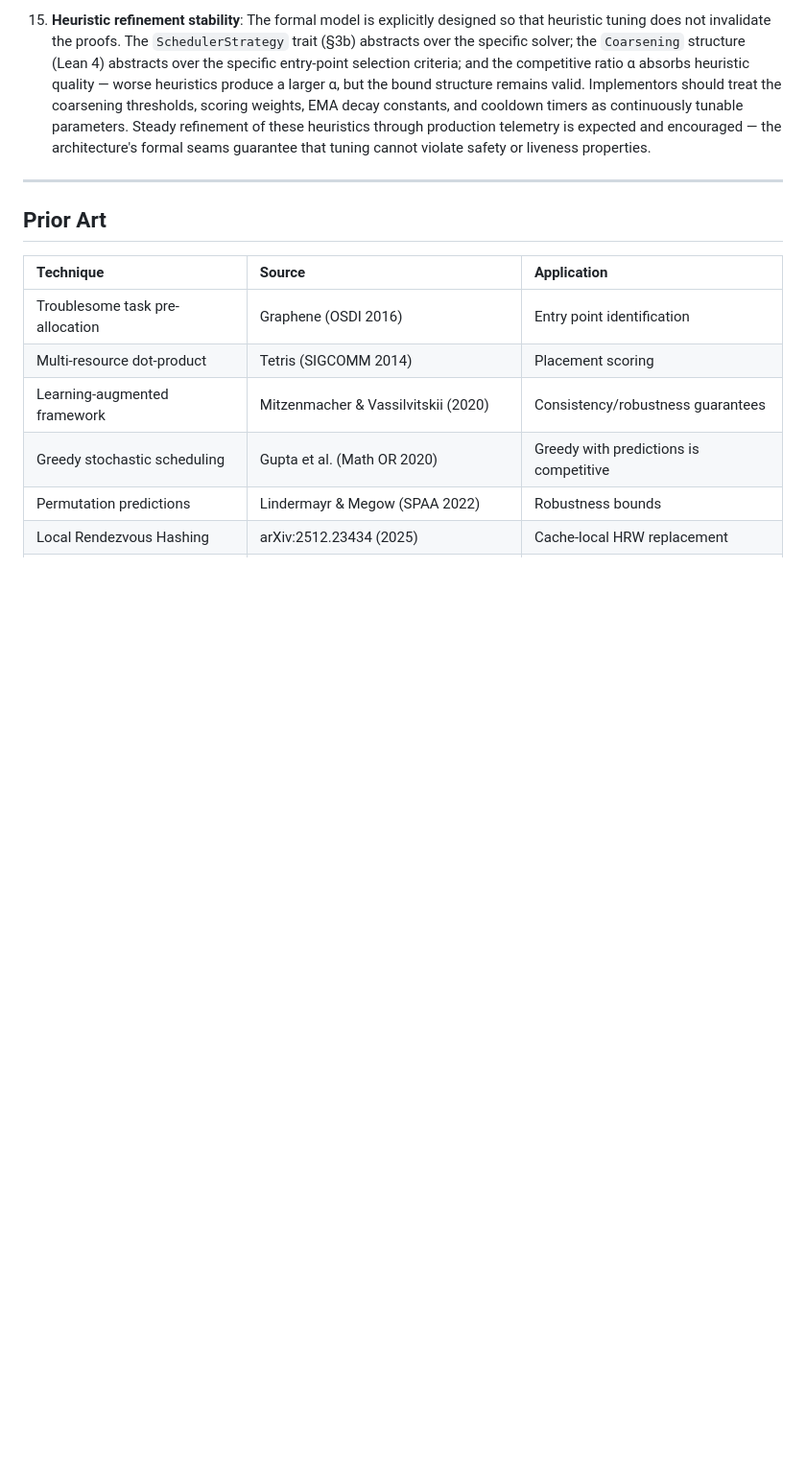
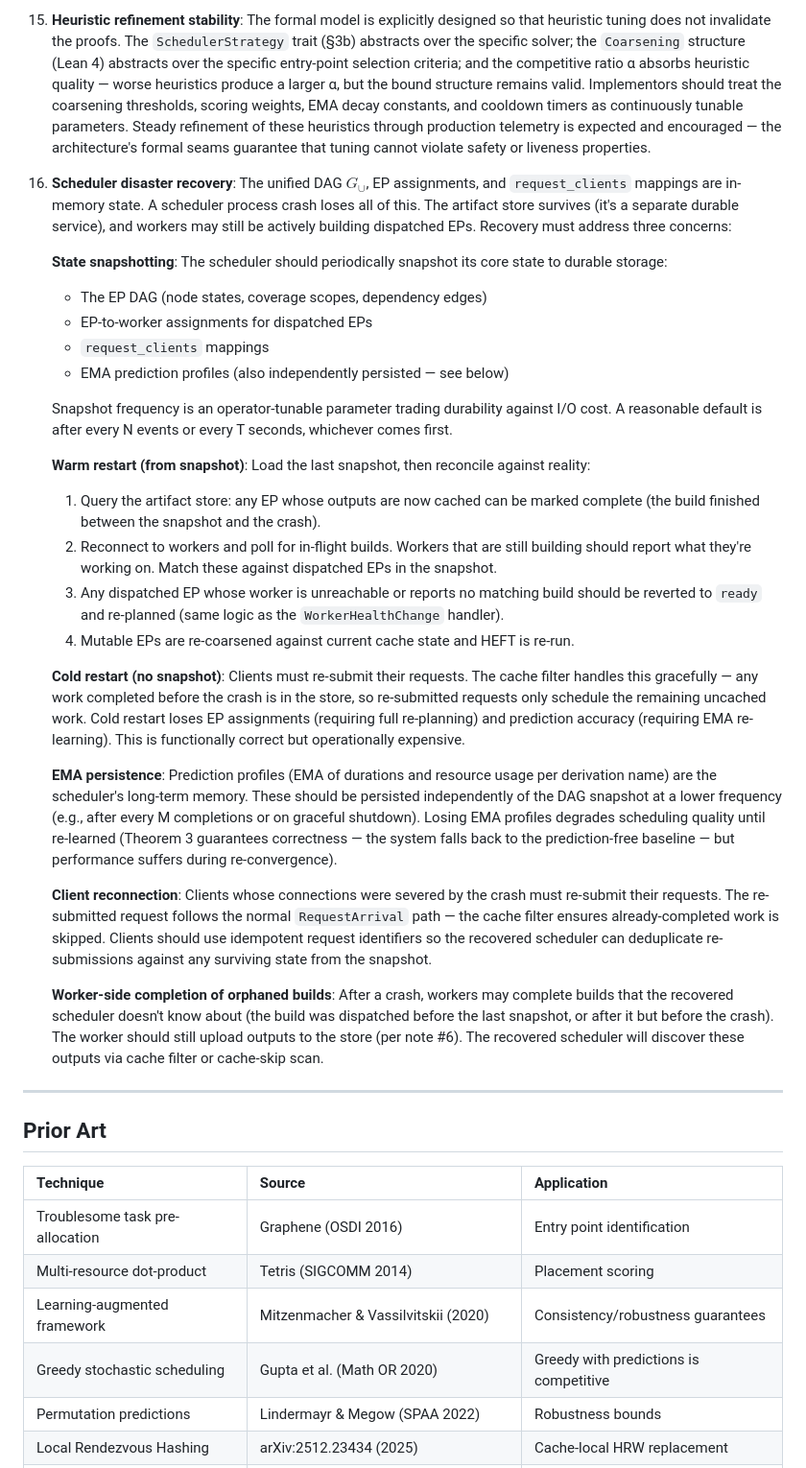
Before and after one commit to axiosoph/axios, a Markdown page: docs/adr/0004-learning-augmented-scheduling.md, the part around the change. Shown at 96% size. Rendered like a GitHub page; blank space fills up the shorter version.

Commit message:
docs(eos): add disaster recovery implementation guidance
Add note #16 covering scheduler process failure recovery:

- State snapshotting: what to snapshot (EP DAG, assignments,
  request_clients, EMA profiles) and frequency guidance
- Warm restart: 4-step reconciliation protocol against store
  and workers to recover from last snapshot
- Cold restart: graceful degradation via cache filter when
  no snapshot exists (correct but expensive)
- EMA persistence: independent of snapshots, critical for
  scheduling quality across restarts
- Client reconnection: idempotent re-submission via cache
  filter deduplication
- Orphaned build completion: workers continue uploading
  outputs even without a scheduler, recovered scheduler
  discovers them via cache filter/skip scan

```diff
--- a/docs/adr/0004-learning-augmented-scheduling.md
+++ b/docs/adr/0004-learning-augmented-scheduling.md
@@ -1294,6 +1294,83 @@ optimality assessment above:
     guarantee that tuning cannot violate safety or
     liveness properties.
 
+16. **Scheduler disaster recovery**: The unified DAG
+    $G_\cup$, EP assignments, and `request_clients`
+    mappings are in-memory state. A scheduler process
+    crash loses all of this. The artifact store survives
+    (it's a separate durable service), and workers may
+    still be actively building dispatched EPs. Recovery
+    must address three concerns:
+
+    **State snapshotting**: The scheduler should
+    periodically snapshot its core state to durable
+    storage:
+    - The EP DAG (node states, coverage scopes, dependency edges)
+    - EP-to-worker assignments for dispatched EPs
+    - `request_clients` mappings
+    - EMA prediction profiles (also independently
+      persisted — see below)
+
+    Snapshot frequency is an operator-tunable parameter
+    trading durability against I/O cost. A reasonable
+    default is after every N events or every T seconds,
+    whichever comes first.
+
+    **Warm restart (from snapshot)**: Load the last
+    snapshot, then reconcile against reality:
+    1. Query the artifact store: any EP whose outputs
+       are now cached can be marked complete (the build
+       finished between the snapshot and the crash).
+    2. Reconnect to workers and poll for in-flight
+       builds. Workers that are still building should
+       report what they're working on. Match these
+       against dispatched EPs in the snapshot.
+    3. Any dispatched EP whose worker is unreachable or
+       reports no matching build should be reverted to
+       `ready` and re-planned (same logic as the
+       `WorkerHealthChange` handler).
+    4. Mutable EPs are re-coarsened against current
+       cache state and HEFT is re-run.
+
+    **Cold restart (no snapshot)**: Clients must re-submit
+    their requests. The cache filter handles this
+    gracefully — any work completed before the crash is
+    in the store, so re-submitted requests only schedule
+    the remaining uncached work. Cold restart loses EP
+    assignments (requiring full re-planning) and
+    prediction accuracy (requiring EMA re-learning).
+    This is functionally correct but operationally
+    expensive.
+
+    **EMA persistence**: Prediction profiles (EMA of
+    durations and resource usage per derivation name)
+    are the scheduler's long-term memory. These should
+    be persisted independently of the DAG snapshot at a
+    lower frequency (e.g., after every M completions or
+    on graceful shutdown). Losing EMA profiles degrades
+    scheduling quality until re-learned (Theorem 3
+    guarantees correctness — the system falls back to
+    the prediction-free baseline — but performance
+    suffers during re-convergence).
+
+    **Client reconnection**: Clients whose connections
+    were severed by the crash must re-submit their
+    requests. The re-submitted request follows the
+    normal `RequestArrival` path — the cache filter
+    ensures already-completed work is skipped. Clients
+    should use idempotent request identifiers so the
+    recovered scheduler can deduplicate re-submissions
+    against any surviving state from the snapshot.
+
+    **Worker-side completion of orphaned builds**: After
+    a crash, workers may complete builds that the
+    recovered scheduler doesn't know about (the build
+    was dispatched before the last snapshot, or after it
+    but before the crash). The worker should still upload
+    outputs to the store (per note #6). The recovered
+    scheduler will discover these outputs via cache
+    filter or cache-skip scan.
+
 ---
 
 ## Prior Art
```
